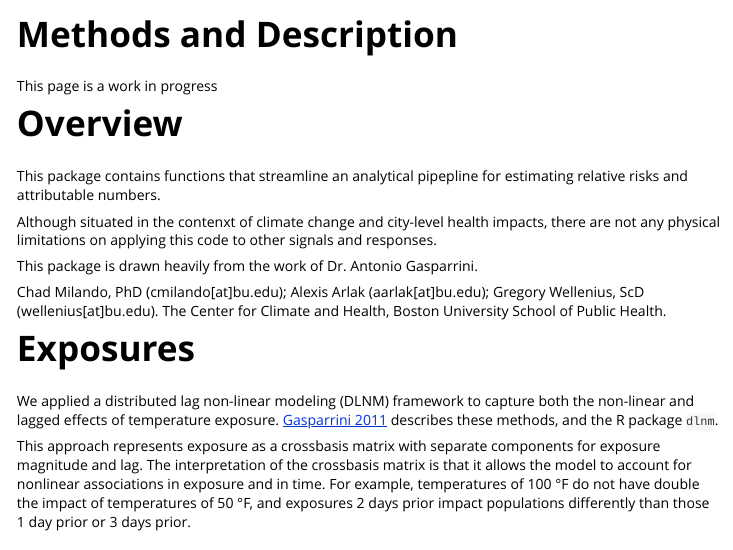
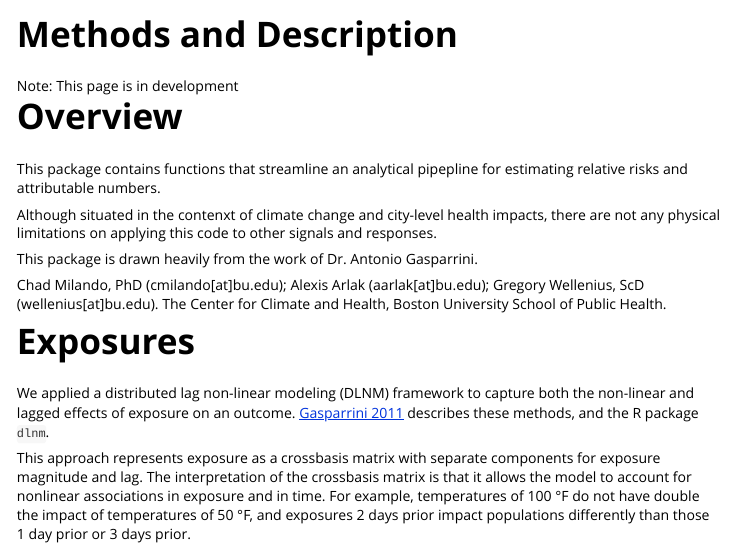
Before and after one commit to cmilando/cityClimateHealth, an R Markdown document (vignettes/methods.Rmd): the page in a window 1100 px wide, from its top. Rendered offline with R 4.5, knitr and Pandoc, with nearby package versions.

Commit message:
update just a single page

```diff
--- a/vignettes/methods.Rmd
+++ b/vignettes/methods.Rmd
@@ -7,9 +7,9 @@ vignette: >
   %\VignetteEncoding{UTF-8}
 ---
 
-:::warning
-This page is a work in progress
-:::
+<div class="alert alert-warning"
+  <strong>Note:</strong> This page is in development
+</div>
 
 # Overview
 
@@ -25,7 +25,7 @@ Chad Milando, PhD (cmilando[at]bu.edu); Alexis Arlak (aarlak[at]bu.edu); Gregory
 
 # Exposures
 
-We applied a distributed lag non-linear modeling (DLNM) framework to capture both the non-linear and lagged effects of temperature exposure. [Gasparrini 2011](https://www.jstatsoft.org/article/view/v043i08) describes these methods, and the R package `dlnm`.
+We applied a distributed lag non-linear modeling (DLNM) framework to capture both the non-linear and lagged effects of exposure on an outcome. [Gasparrini 2011](https://www.jstatsoft.org/article/view/v043i08) describes these methods, and the R package `dlnm`.
 
 This approach represents exposure as a crossbasis matrix with separate components for exposure magnitude and lag. The interpretation of the crossbasis matrix is that it allows the model to account for nonlinear associations in exposure and in time. For example, temperatures of 100 °F do not have double the impact of temperatures of 50 °F, and exposures 2 days prior impact populations differently than those 1 day prior or 3 days prior.
 
```
Also changed, not shown: 1 other file.
